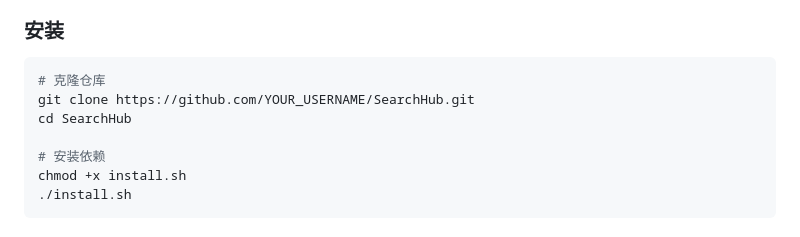
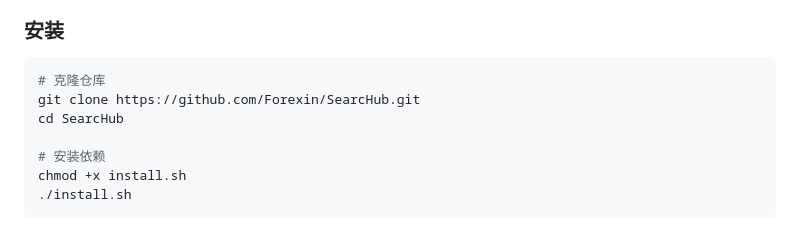
Before and after one commit to Forexin/SearcHub, a Markdown page: README.md, the part around the change. Drawn GitHub-style.

````diff
--- a/README.md
+++ b/README.md
@@ -26,8 +26,8 @@
 
 ```bash
 # 克隆仓库
-git clone https://github.com/YOUR_USERNAME/SearchHub.git
-cd SearchHub
+git clone https://github.com/Forexin/SearcHub.git
+cd SearcHub
 
 # 安装依赖
 chmod +x install.sh
````
